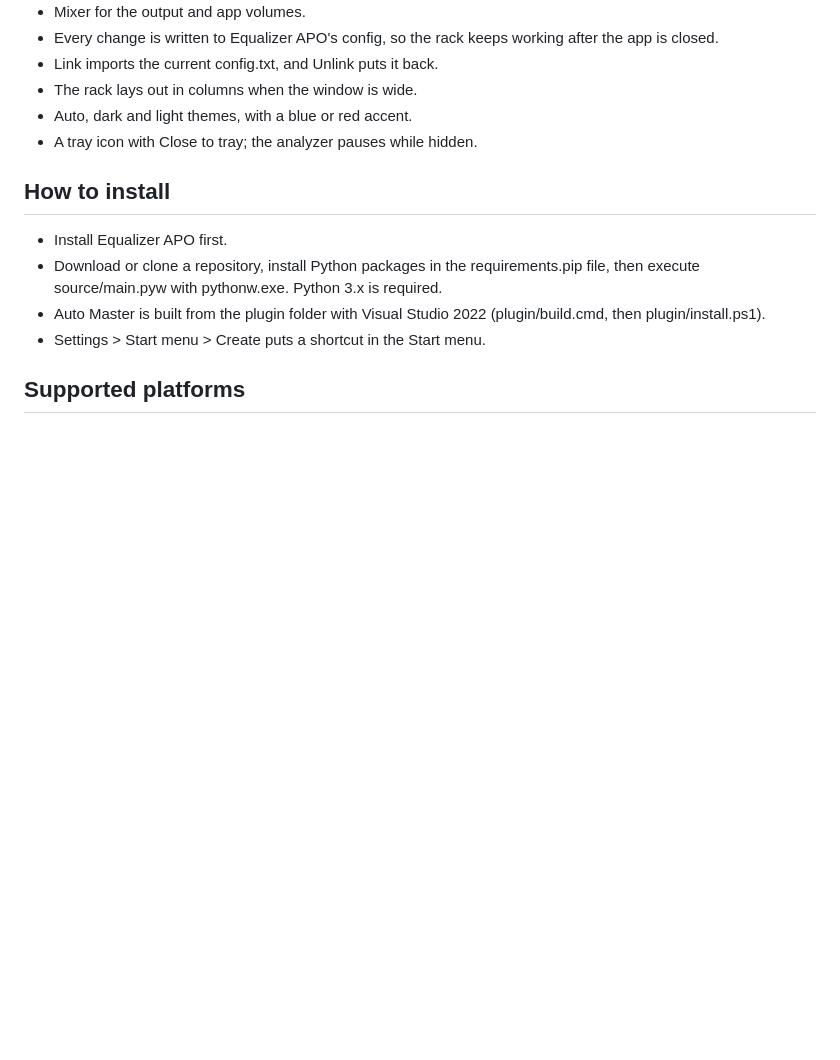
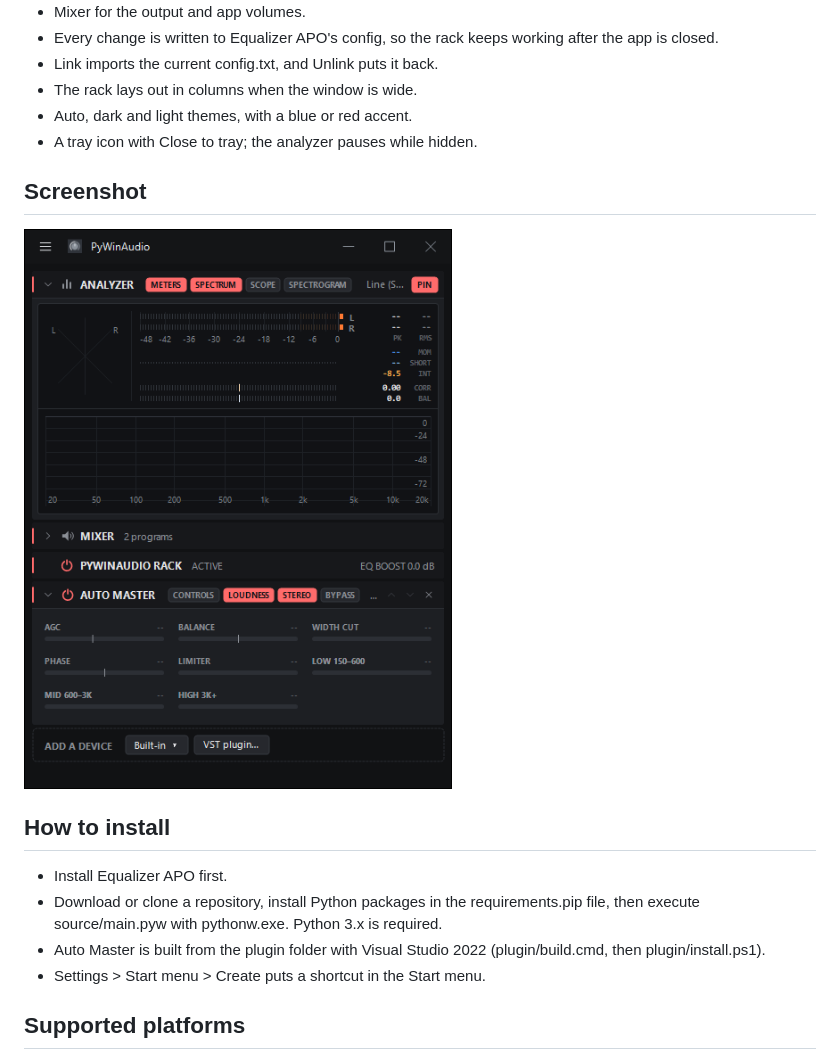
Before and after one commit to peppy0510/PyWinAudio, a Markdown page: README.md, the part around the change. Drawn GitHub-style; pictures changed too: assets/images/screenshot-001.png (added); blank space fills up the shorter version.

Commit message:
Screenshot in the README

```diff
--- a/README.md
+++ b/README.md
@@ -11,6 +11,10 @@
 * Auto, dark and light themes, with a blue or red accent.
 * A tray icon with Close to tray; the analyzer pauses while hidden.
 
+## Screenshot
+
+![screenshot](/assets/images/screenshot-001.png)
+
 ## How to install
 
 * Install Equalizer APO first.
```
